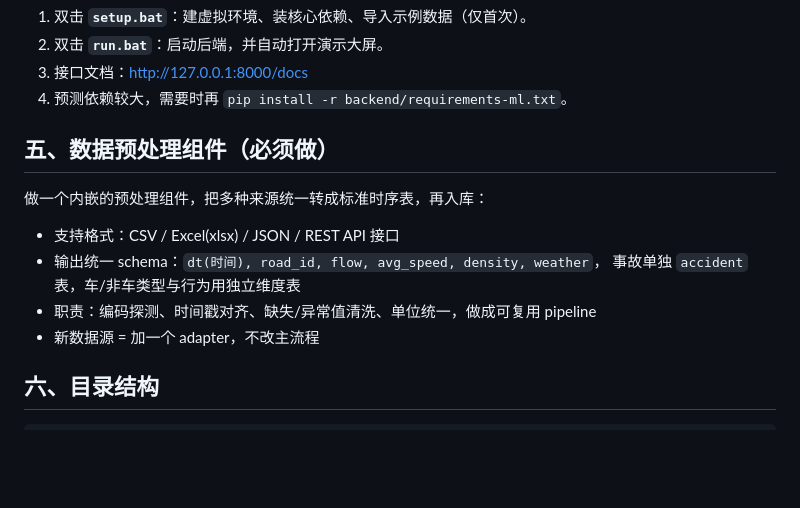
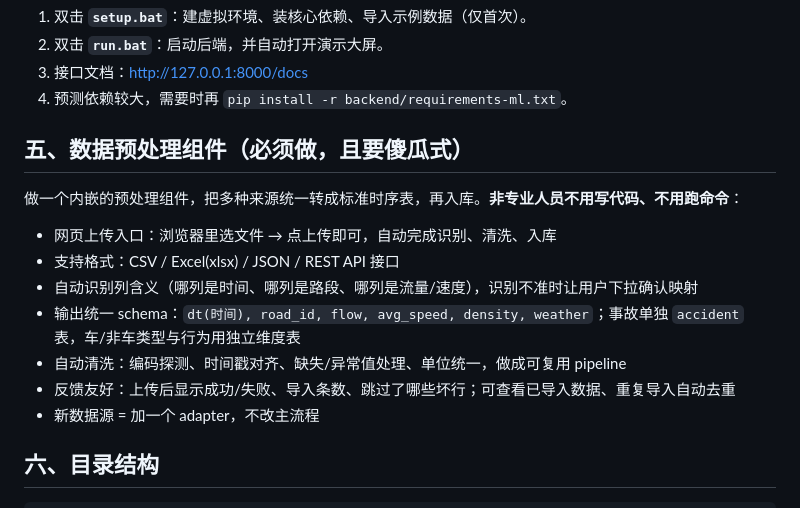
Before and after one commit to yuschu/Libra, a Markdown page: AGENTS.md, the part around the change. GitHub-like rendering; blank space fills up the shorter version.

Commit message:
docs: 预处理组件强调傻瓜式网页上传（自动识别列映射/清洗/入库反馈）

```diff
--- a/AGENTS.md
+++ b/AGENTS.md
@@ -29,12 +29,14 @@ Libra 是一个城市交通运行数据**可视化分析 + 流量预测 + 拥堵
 3. 接口文档：http://127.0.0.1:8000/docs
 4. 预测依赖较大，需要时再 `pip install -r backend/requirements-ml.txt`。
 
-## 五、数据预处理组件（必须做）
-做一个内嵌的预处理组件，把多种来源统一转成标准时序表，再入库：
+## 五、数据预处理组件（必须做，且要傻瓜式）
+做一个内嵌的预处理组件，把多种来源统一转成标准时序表，再入库。**非专业人员不用写代码、不用跑命令**：
+- 网页上传入口：浏览器里选文件 → 点上传即可，自动完成识别、清洗、入库
 - 支持格式：CSV / Excel(xlsx) / JSON / REST API 接口
-- 输出统一 schema：`dt(时间), road_id, flow, avg_speed, density, weather`，
-  事故单独 `accident` 表，车/非车类型与行为用独立维度表
-- 职责：编码探测、时间戳对齐、缺失/异常值清洗、单位统一，做成可复用 pipeline
+- 自动识别列含义（哪列是时间、哪列是路段、哪列是流量/速度），识别不准时让用户下拉确认映射
+- 输出统一 schema：`dt(时间), road_id, flow, avg_speed, density, weather`；事故单独 `accident` 表，车/非车类型与行为用独立维度表
+- 自动清洗：编码探测、时间戳对齐、缺失/异常值处理、单位统一，做成可复用 pipeline
+- 反馈友好：上传后显示成功/失败、导入条数、跳过了哪些坏行；可查看已导入数据、重复导入自动去重
 - 新数据源 = 加一个 adapter，不改主流程
 
 ## 六、目录结构
```
